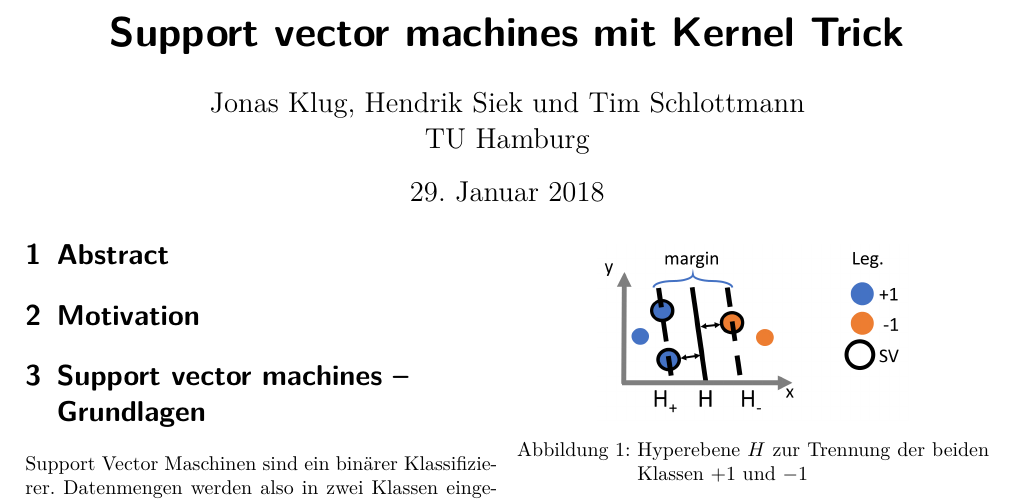
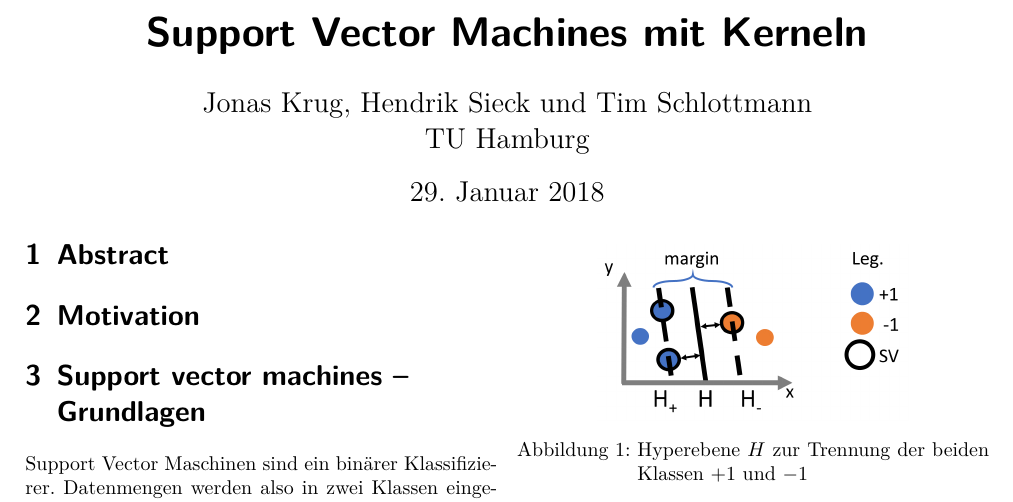
Before and after one commit to NIPE-SYSTEMS/support-vector-machine, a LaTeX document (submission/submission.tex): part of page 1 of 2, cut at the place of the change. Compiled offline with pdfLaTeX.

Commit message:
Fix title

```diff
--- a/submission/submission.tex
+++ b/submission/submission.tex
@@ -29,8 +29,8 @@
 \addbibresource{bibliography.bib}
 
 %Title, author, etc.
-\title{Support vector machines mit Kernel Trick}
-\author{Jonas Klug, Hendrik Siek und Tim Schlottmann \\ TU Hamburg }
+\title{Support Vector Machines mit Kerneln}
+\author{Jonas Krug, Hendrik Sieck und Tim Schlottmann \\ TU Hamburg}
 \date{\today}
 
 \begin{document}
```
